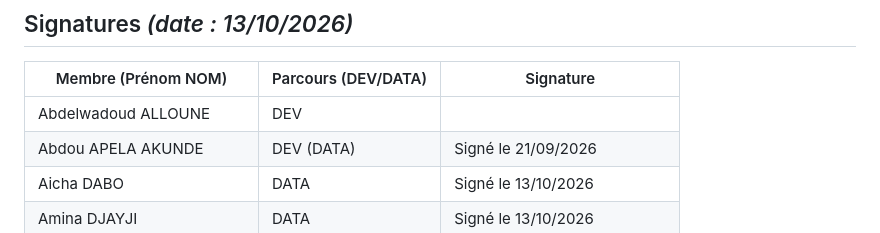
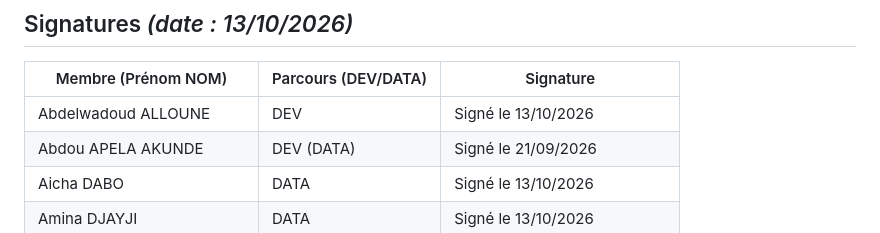
Before and after one commit to abdou-apela-akunde/climat-cultures, a Markdown page: Docs/CHARTE-IA.md, the part around the change. Drawn GitHub-style.

Commit message:
Ajout de ma signature

```diff
--- a/Docs/CHARTE-IA.md
+++ b/Docs/CHARTE-IA.md
@@ -57,7 +57,7 @@ En signant, chaque membre de l'équipe s'engage à :
 
 | Membre (Prénom NOM) | Parcours (DEV/DATA) | Signature |
 |---|---|---|
-| Abdelwadoud ALLOUNE | DEV                 |  |
+| Abdelwadoud ALLOUNE | DEV                 | Signé le 13/10/2026
 | Abdou APELA AKUNDE  | DEV (DATA)          | Signé le 21/09/2026 |
 | Aicha DABO          | DATA                | Signé le 13/10/2026 |
 | Amina DJAYJI        | DATA                | Signé le 13/10/2026 |
```
